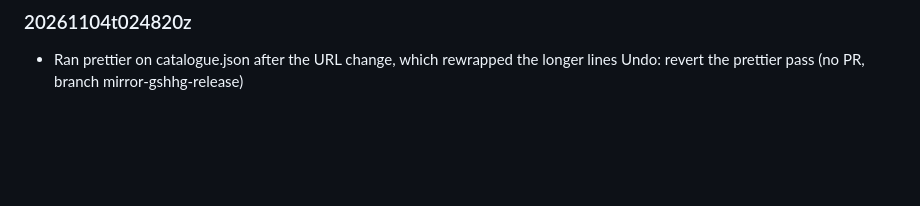
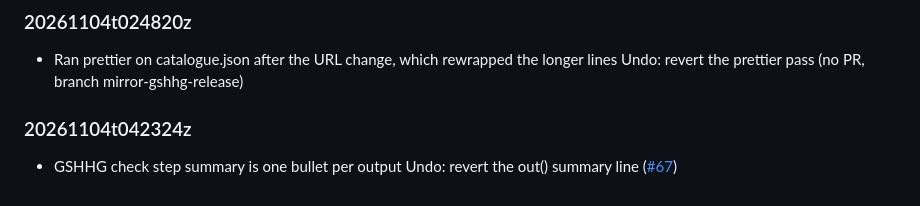
Before and after one commit to mark-brannan/coastlines, a Markdown page: docs/agent_decisions.md, the part around the change. GitHub-like rendering; blank space fills up the shorter version.

Commit message:
agent-decision: GSHHG check step summary is one bullet per output

```diff
--- a/docs/agent_decisions.md
+++ b/docs/agent_decisions.md
@@ -90,3 +90,6 @@ heading is the UTC stamp, so `agent_decisions.md#<stamp>` links one entry.
 
 ### 20261104t024820z
 - Ran prettier on catalogue.json after the URL change, which rewrapped the longer lines Undo: revert the prettier pass (no PR, branch mirror-gshhg-release)
+
+### 20261104t042324z
+- GSHHG check step summary is one bullet per output Undo: revert the out() summary line ([#67](https://github.com/mark-brannan/coastlines/pull/67))
```
